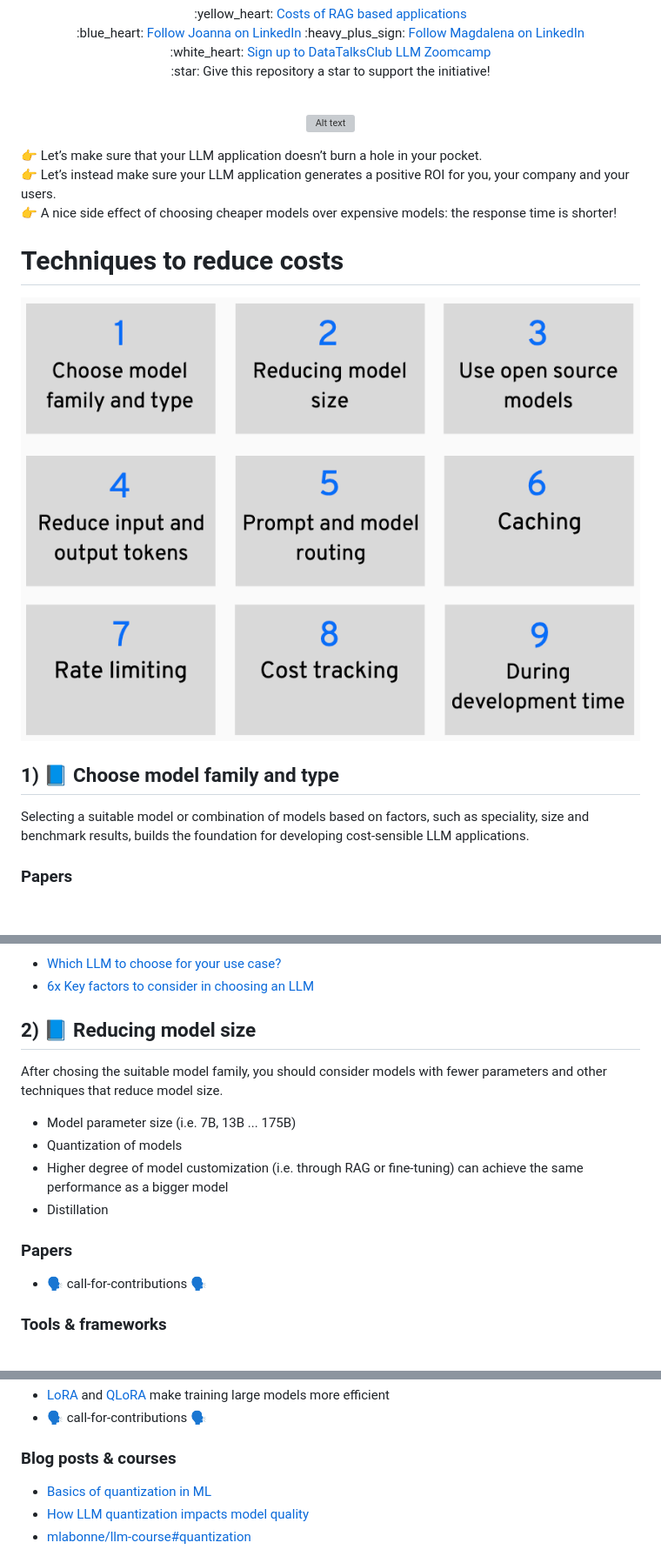
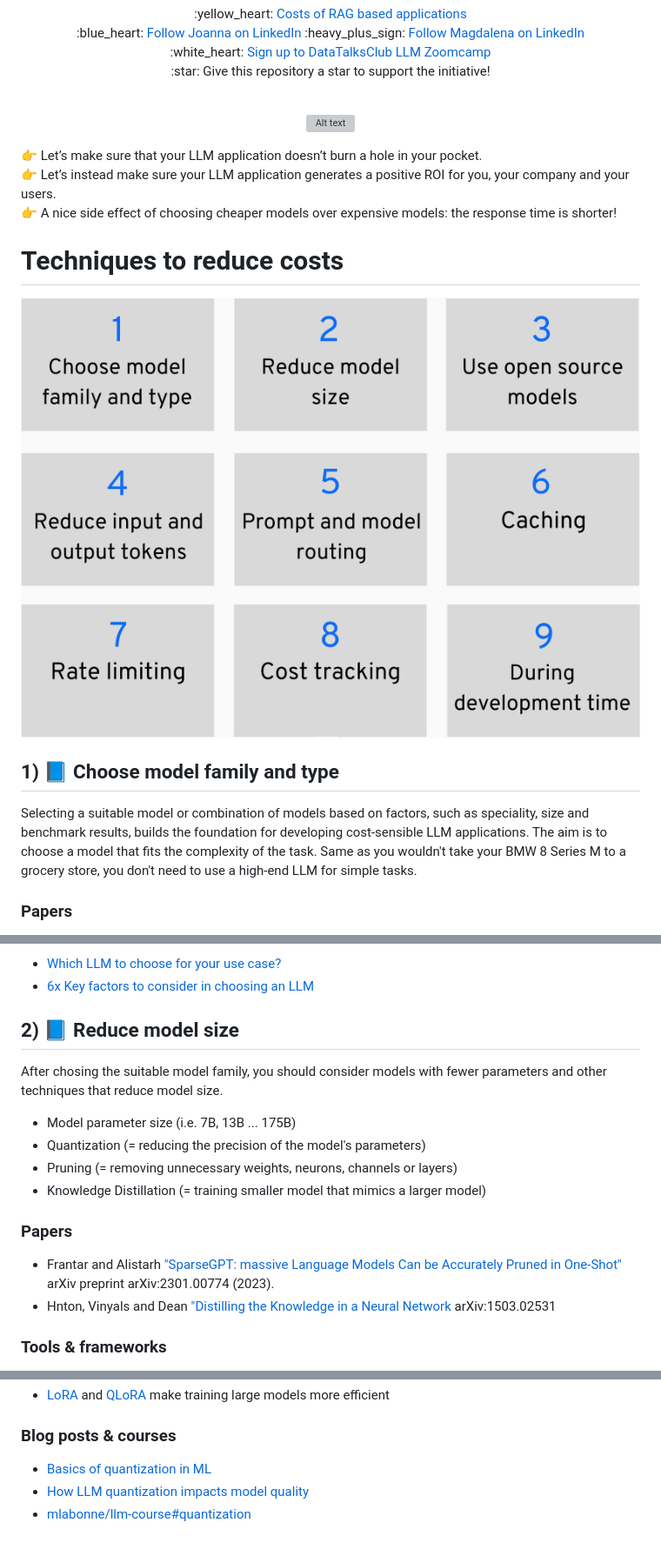
Before and after one commit to magdalenakuhn17/awesome-cheap-llms, a Markdown page: README.md, 3 parts joined by grey strips. Shown at 87% size. Rendered like a GitHub page; pictures changed too: images/overview.png; blank space fills up the shorter version; grey boxes are pictures that could not be loaded.

Commit message:
Noref update model size reduction techniques (#10)
* add sources

* adjust description of 1)

```diff
--- a/README.md
+++ b/README.md
@@ -24,7 +24,7 @@
 </p>
 
 ## 1) :blue_book: Choose model family and type
-Selecting a suitable model or combination of models based on factors, such as speciality, size and benchmark results, builds the foundation for developing cost-sensible LLM applications.
+Selecting a suitable model or combination of models based on factors, such as speciality, size and benchmark results, builds the foundation for developing cost-sensible LLM applications. The aim is to choose a model that fits the complexity of the task. Same as you wouldn't take your BMW 8 Series M to a grocery store, you don't need to use a high-end LLM for simple tasks.
 
 ### Papers
 * Naveed, Humza, et al. ["A comprehensive overview of large language models."](https://arxiv.org/abs/2307.06435?utm) arXiv preprint arXiv:2307.06435 (2023).
@@ -36,14 +36,15 @@ Selecting a suitable model or combination of models based on factors, such as sp
 * [Which LLM to choose for your use case?](https://ubiops.com/which-llm-to-choose-for-your-use-case/#:~:text=While%20choosing%20an%20LLM%20that,procedures%20and%20biases%2C%20and%20licensing.)
 * [6x Key factors to consider in choosing an LLM](https://www.solitontech.com/key-factors-to-consider-in-llm/)
 
-## 2) :blue_book: Reducing model size
+## 2) :blue_book: Reduce model size
 After chosing the suitable model family, you should consider models with fewer parameters and other techniques that reduce model size.
 * Model parameter size (i.e. 7B, 13B ... 175B)
-* Quantization of models
-* Higher degree of model customization (i.e. through RAG or fine-tuning) can achieve the same performance as a bigger model
-* Distillation
+* Quantization (= reducing the precision of the model's parameters)
+* Pruning (= removing unnecessary weights, neurons, channels or layers)
+* Knowledge Distillation (= training smaller model that mimics a larger model)
 
 ### Papers
-* :speaking_head: call-for-contributions :speaking_head:
+* Frantar and Alistarh ["SparseGPT: massive Language Models Can be Accurately Pruned in One-Shot"](https://arxiv.org/abs/2301.00774) arXiv preprint arXiv:2301.00774 (2023).
+* Hnton, Vinyals and Dean ["Distilling the Knowledge in a Neural Network](https://arxiv.org/abs/1503.02531) arXiv:1503.02531
 
 ### Tools & frameworks
@@ -50,5 +53,4 @@ After chosing the suitable model family, you should consider models with fewer p
 * [LoRA](https://huggingface.co/docs/diffusers/training/lora#lora) and [QLoRA](https://medium.com/@dillipprasad60/qlora-explained-a-deep-dive-into-parametric-efficient-fine-tuning-in-large-language-models-llms-c1a4794b1766) make training large models more efficient
-* :speaking_head: call-for-contributions :speaking_head:
 
 ### Blog posts & courses
 * [Basics of quantization in ML](https://iq.opengenus.org/basics-of-quantization-in-ml/)
```
Also changed, not shown: other parts of README.md (+3 -1 lines), 2 other files.
